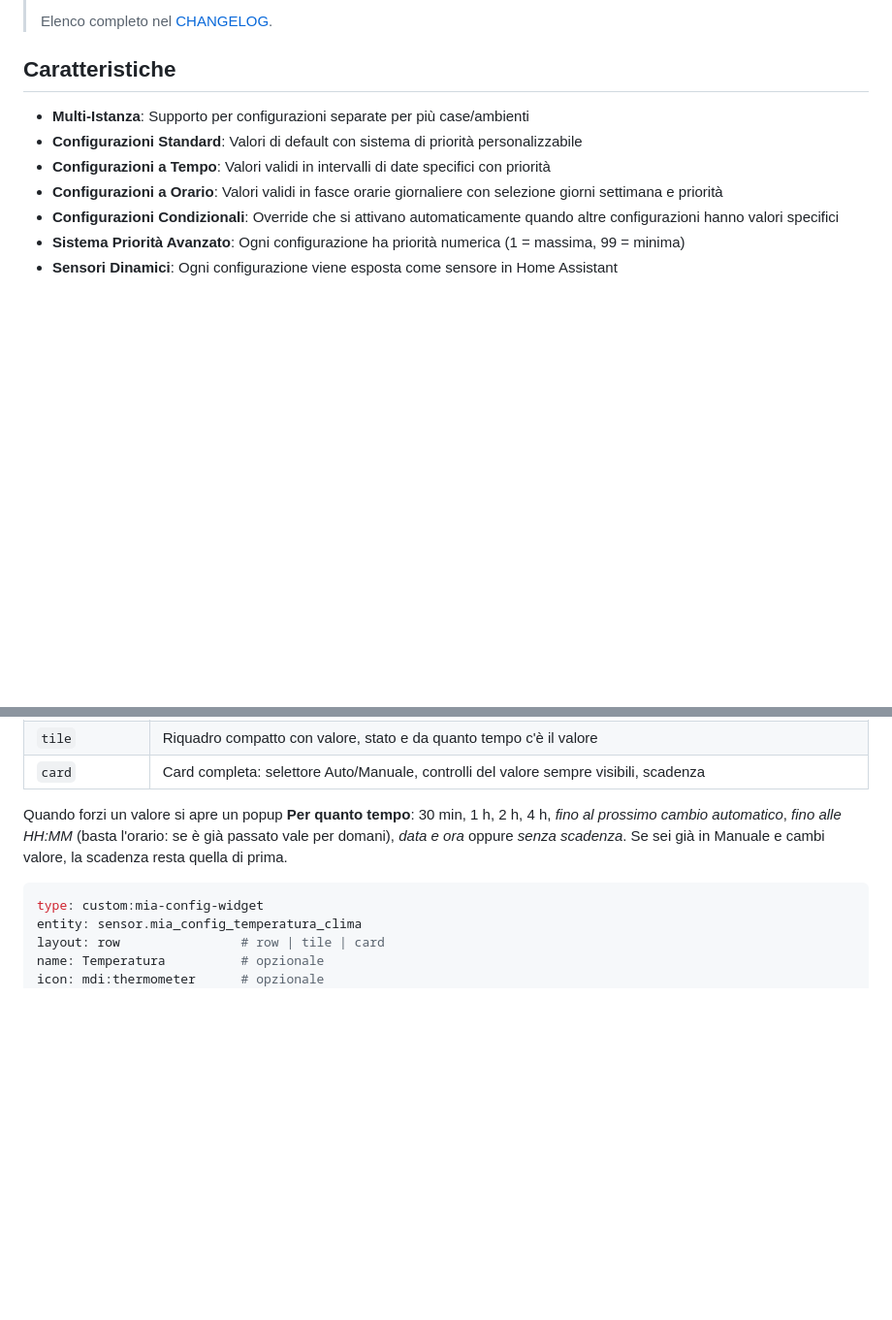
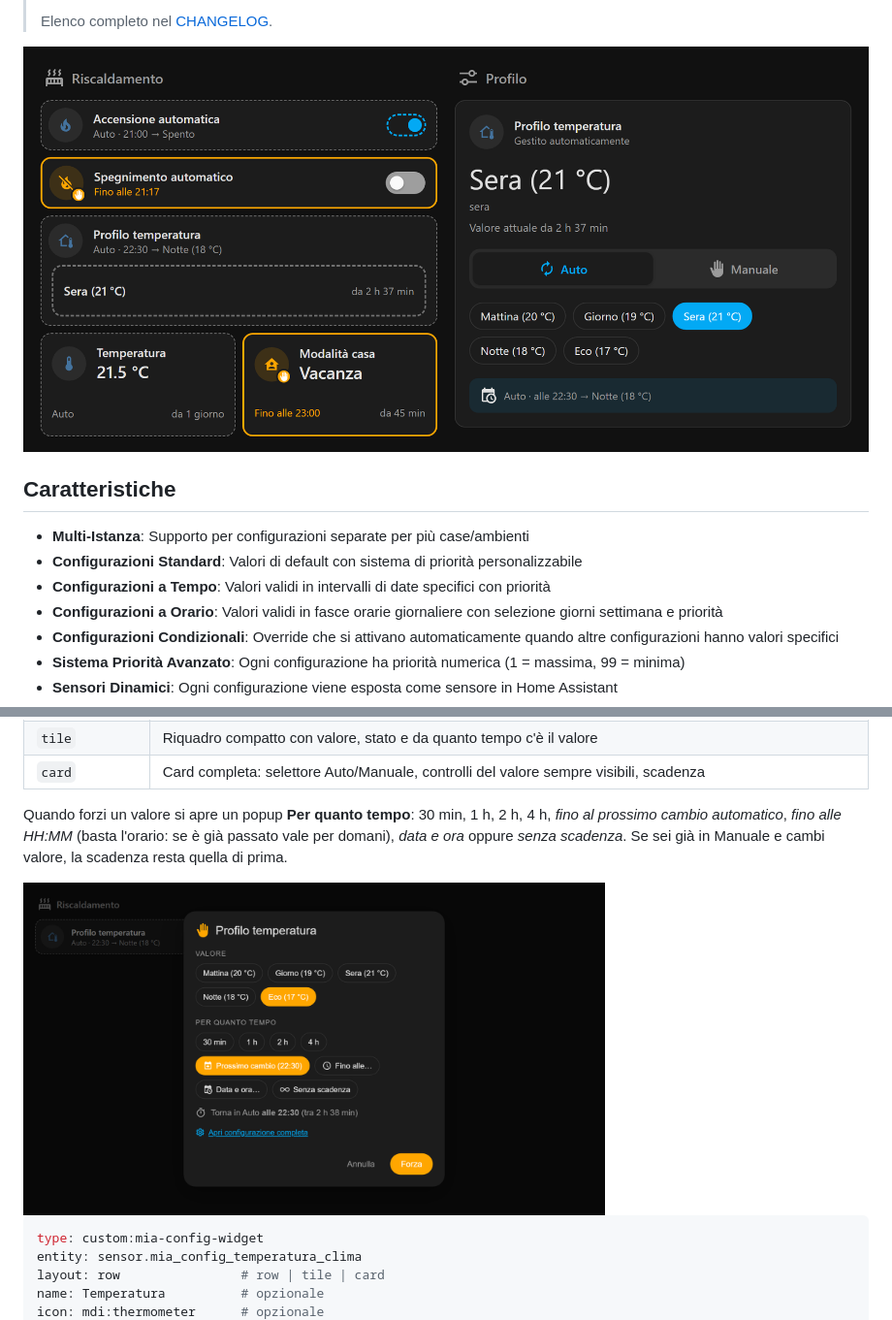
Before and after one commit to abiale85/MiaConfig, a Markdown page: README.md, 2 parts joined by grey strips. Shown at 97% size. Drawn GitHub-style; pictures changed too: images/widget-popup.png (added), images/widget.png (added); blank space fills up the shorter version.

````diff
--- a/README.md
+++ b/README.md
@@ -17,6 +17,8 @@ Un componente custom per Home Assistant che gestisce configurazioni dinamiche co
 > - **Risorse Lovelace automatiche**: card e widget si registrano da soli, niente da configurare a mano.
 >
 > Elenco completo nel [CHANGELOG](CHANGELOG.md).
+
+![Widget Auto/Manuale: righe, riquadri e card completa](images/widget.png)
 
 ## Caratteristiche
 
@@ -120,6 +122,8 @@ Un solo widget, `custom:mia-config-widget` (**Mia Config Widget** nel selettore
 
 Quando forzi un valore si apre un popup **Per quanto tempo**: 30 min, 1 h, 2 h, 4 h, *fino al prossimo cambio automatico*, *fino alle HH:MM* (basta l'orario: se è già passato vale per domani), *data e ora* oppure *senza scadenza*. Se sei già in Manuale e cambi valore, la scadenza resta quella di prima.
 
+<img src="images/widget-popup.png" alt="Popup di forzatura con valore e durata" width="600">
+
 ```yaml
 type: custom:mia-config-widget
 entity: sensor.mia_config_temperatura_clima
````
Also changed, not shown: other parts of README.md (+2 -0 lines), README_EN.md (+8 -2 lines), images/widget-entita-scorciatoie.png (added), 4 other files.
